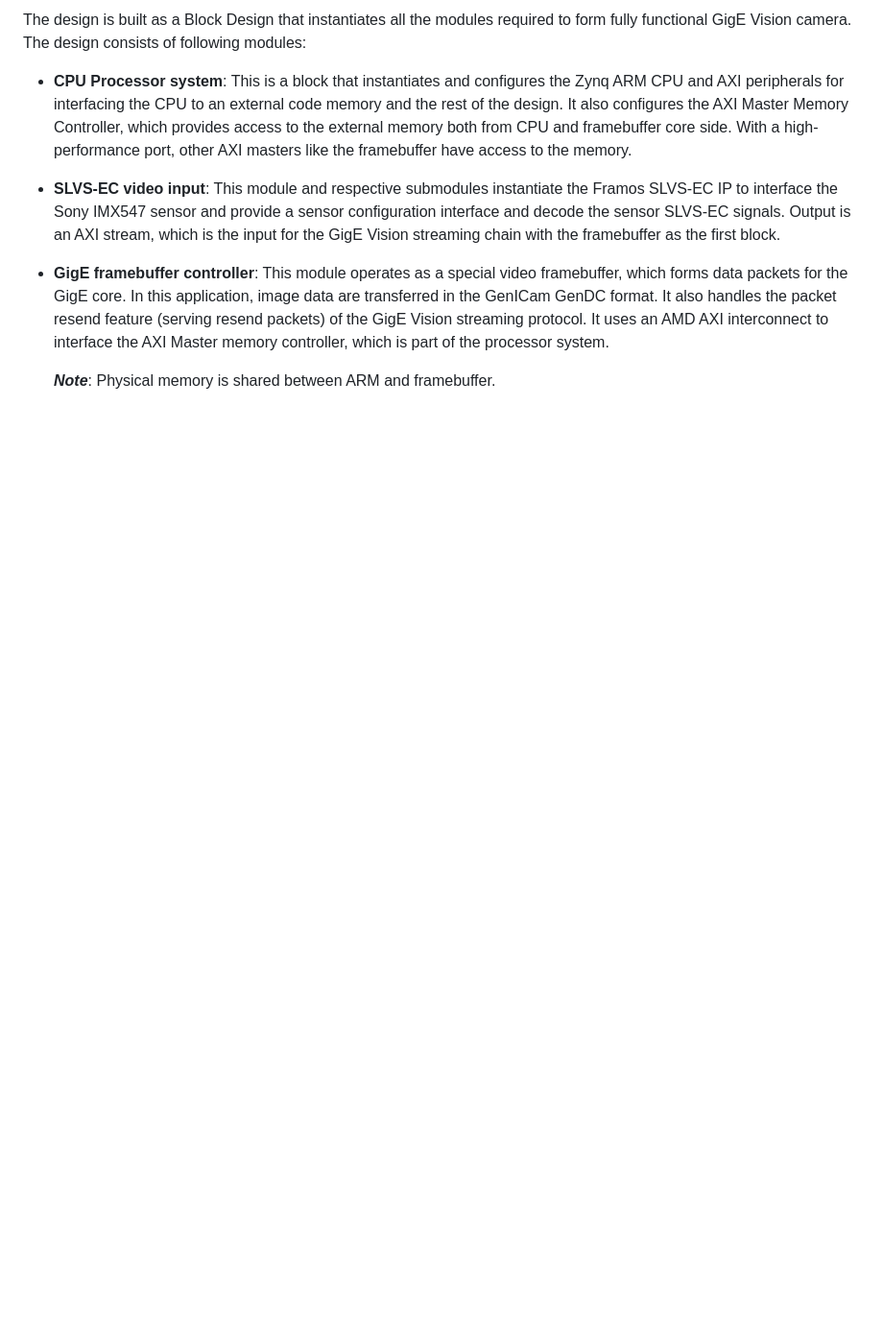
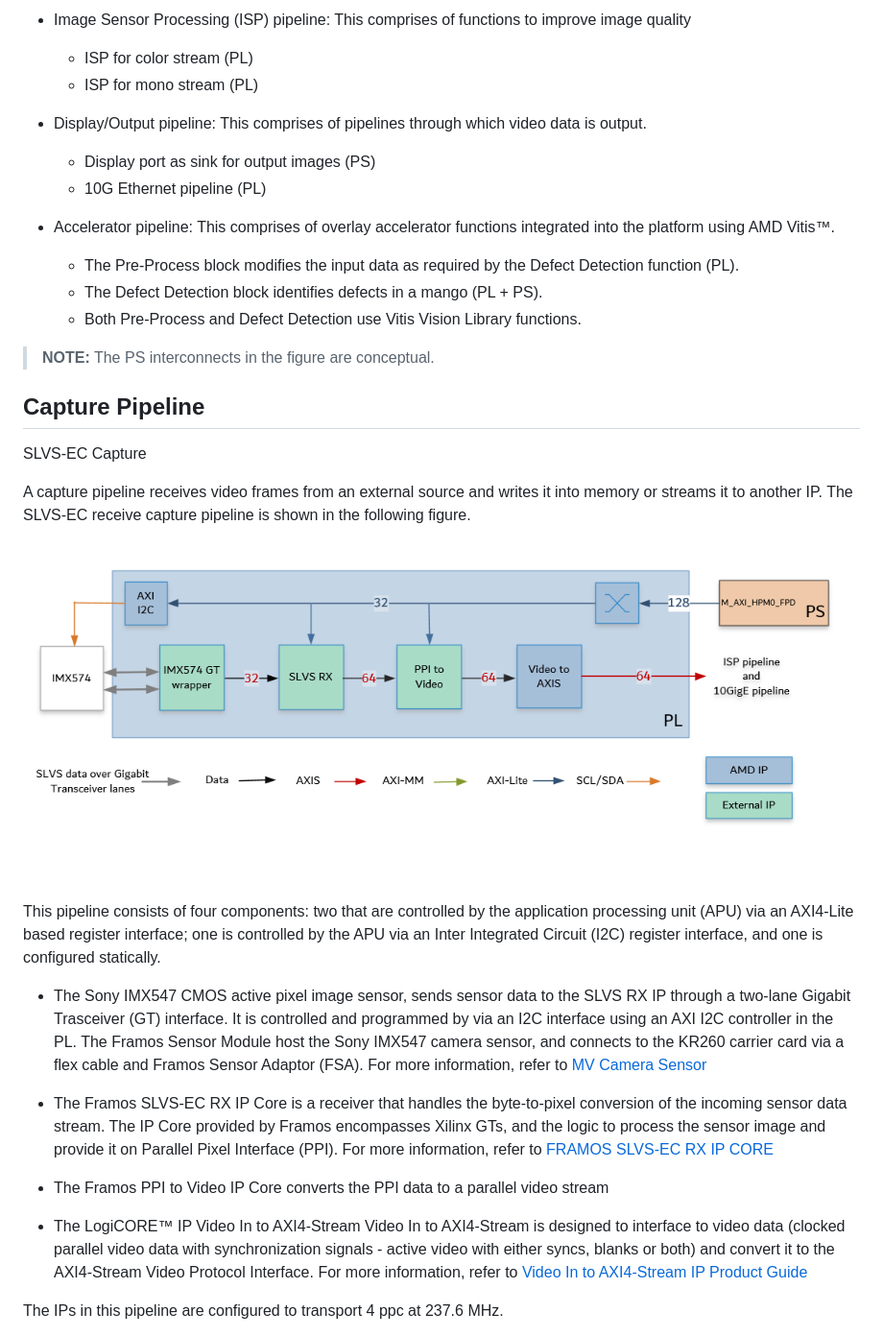
Before and after one commit to Xilinx/mv-defect-detect, a Markdown page: docs/src/10gige.md, the part around one of its changes. Shown at 96% size. GitHub-like rendering; pictures changed too: docs/src/media/hw_arch_capture_pipeline.png; blank space fills up the shorter version.

```diff
--- a/docs/src/10gige.md
+++ b/docs/src/10gige.md
@@ -24,10 +26,39 @@ This is the block diagram of the SLVS-EC GigE Vision camera design:
 
-The design is built as a Block Design that instantiates all the modules required to form fully functional GigE Vision camera. The design consists of following modules:
+* Image Sensor Processing (ISP) pipeline: This comprises of functions to improve image quality
 
-* **CPU Processor system**: This is a block that instantiates and configures the Zynq ARM CPU and AXI peripherals for interfacing the CPU to an external code memory and the rest of the design. It also configures the AXI Master Memory Controller, which provides access to the external memory both from CPU and framebuffer core side. With a high-performance port, other AXI masters like the framebuffer have access to the memory.
+  * ISP for color stream (PL)
+  * ISP for mono stream (PL)
 
-* **SLVS-EC video input**: This module and respective submodules instantiate the Framos SLVS-EC IP to interface the Sony IMX547 sensor and provide a sensor configuration interface and decode the sensor SLVS-EC signals. Output is an AXI stream, which is the input for the GigE Vision streaming chain with the framebuffer as the first block.
+* Display/Output pipeline: This comprises of pipelines through which video data is output.
 
-* **GigE framebuffer controller**: This module operates as a special video framebuffer, which forms data packets for the GigE core. In this application, image data are transferred in the GenICam GenDC format. It also handles the packet resend feature (serving resend packets) of the GigE Vision streaming protocol. It uses an AMD AXI interconnect to interface the AXI Master memory controller, which is part of the processor system.
+  * Display port as sink for output images (PS)
+  * 10G Ethernet pipeline (PL)
 
-     ***Note***: Physical memory is shared between ARM and framebuffer.
+* Accelerator pipeline: This comprises of overlay accelerator functions integrated into the platform using AMD Vitis&trade;.
+
+  * The Pre-Process block modifies the input data as required by the Defect Detection function (PL).
+  * The Defect Detection block identifies defects in a mango (PL + PS).
+  * Both Pre-Process and Defect Detection use Vitis Vision Library functions.
+
+> **NOTE:** The PS interconnects in the figure are conceptual.
+
+## Capture Pipeline
+
+SLVS-EC Capture
+
+A capture pipeline receives video frames from an external source and writes it into memory or streams it to another IP. The SLVS-EC receive capture pipeline is shown in the following figure.
+
+![Capture Pipeline](media/hw_arch_capture_pipeline.png)
+
+This pipeline consists of four components: two that are controlled by the application processing unit (APU) via an AXI4-Lite based register interface; one is controlled by the APU via an Inter Integrated Circuit (I2C) register interface, and one is configured statically.
+
+* The Sony IMX547 CMOS active pixel image sensor, sends sensor data to the SLVS RX IP through a two-lane Gigabit Trasceiver (GT) interface. It is controlled and programmed by via an I2C interface using an AXI I2C controller in the PL. The Framos Sensor Module host the Sony IMX547 camera sensor, and connects to the  KR260 carrier card via a flex cable and Framos Sensor Adaptor (FSA). For more information, refer to [MV Camera Sensor](sensor.md)
+
+* The Framos SLVS-EC RX IP Core is a receiver that handles the byte-to-pixel conversion of the incoming sensor data stream. The IP Core provided by Framos encompasses Xilinx GTs, and the logic to process the sensor image and provide it on Parallel Pixel Interface (PPI). For more information, refer to [FRAMOS SLVS-EC RX IP CORE](https://www.framos.com/en/framos-slvs-ec-rx-ip-core)
+
+* The Framos PPI to Video IP Core converts the PPI data to a parallel video stream
+
+* The LogiCORE™ IP Video In to AXI4-Stream Video In to AXI4-Stream is designed to interface to video data (clocked parallel video data with synchronization signals - active video with either syncs, blanks or both) and convert it to the AXI4-Stream Video Protocol Interface. For more information, refer to [Video In to AXI4-Stream IP Product Guide](https://docs.amd.com/r/en-US/pg043_v_vid_in_axi4s/Video-In-to-AXI4-Stream-v5.0-LogiCORE-IP-Product-Guide)
+
+The IPs in this pipeline are configured to transport 4 ppc at 237.6 MHz.
+
```
Also changed, not shown: other parts of docs/src/10gige.md (+74 -48 lines), docs/src/sensor.md (+4 -5 lines), docs/src/media/Top_level_hardware_architecture.png, docs/src/media/hw_arch_10g_pipeline.png (added), docs/src/media/hw_arch_isp_pipeline.png (added).
